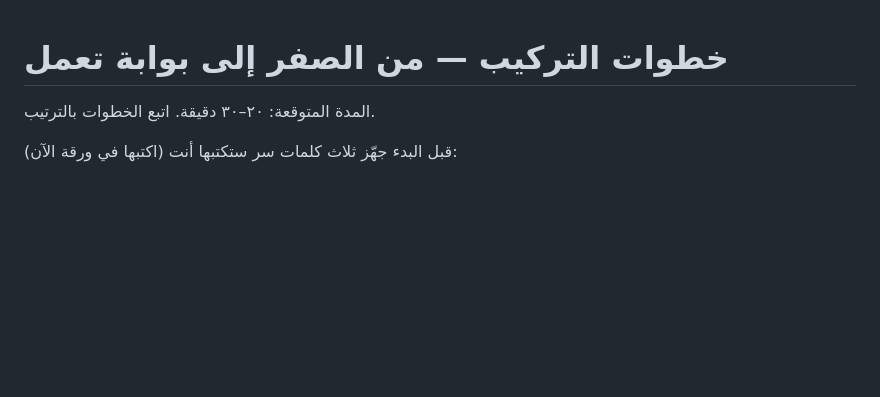
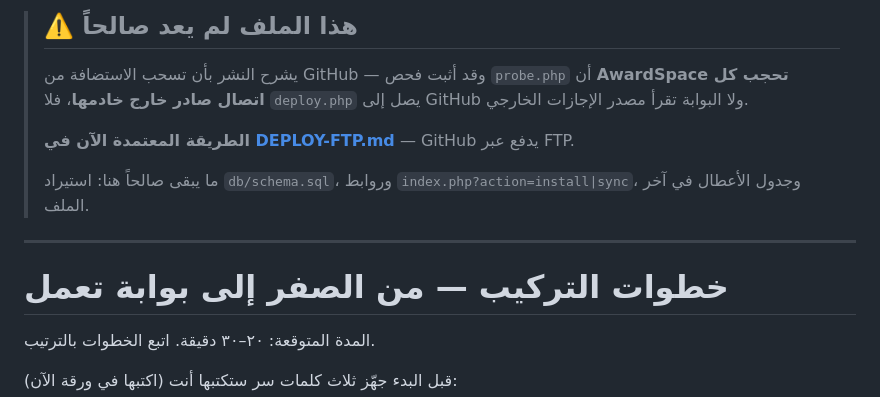
Before and after one commit to agaldhaheriai/ERP, a Markdown page: SETUP.md, the part around the change. Rendered like a GitHub page; blank space fills up the shorter version.

```diff
--- a/SETUP.md
+++ b/SETUP.md
@@ -1,3 +1,16 @@
+> ## ⚠️ هذا الملف لم يعد صالحاً
+>
+> يشرح النشر بأن تسحب الاستضافة من GitHub — وقد أثبت فحص `probe.php` أن
+> **AwardSpace تحجب كل اتصال صادر خارج خادمها**، فلا `deploy.php` يصل إلى GitHub
+> ولا البوابة تقرأ مصدر الإجازات الخارجي.
+>
+> **الطريقة المعتمدة الآن في [DEPLOY-FTP.md](DEPLOY-FTP.md)** — GitHub يدفع عبر FTP.
+>
+> ما يبقى صالحاً هنا: استيراد `db/schema.sql`، وروابط `index.php?action=install|sync`،
+> وجدول الأعطال في آخر الملف.
+
+---
+
 # خطوات التركيب — من الصفر إلى بوابة تعمل
 
 المدة المتوقعة: ٢٠–٣٠ دقيقة. اتبع الخطوات بالترتيب.
```
Also changed, not shown: DEPLOY-FTP.md (added, +143 -0 lines).
